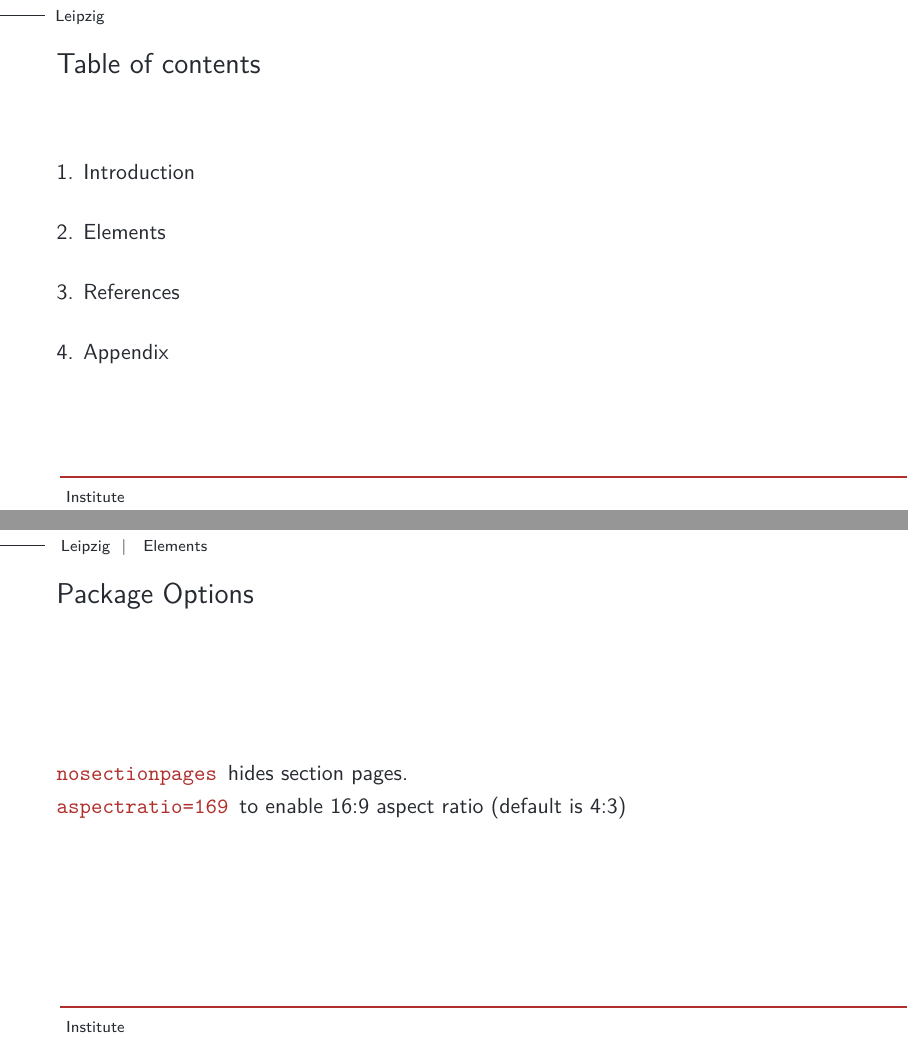
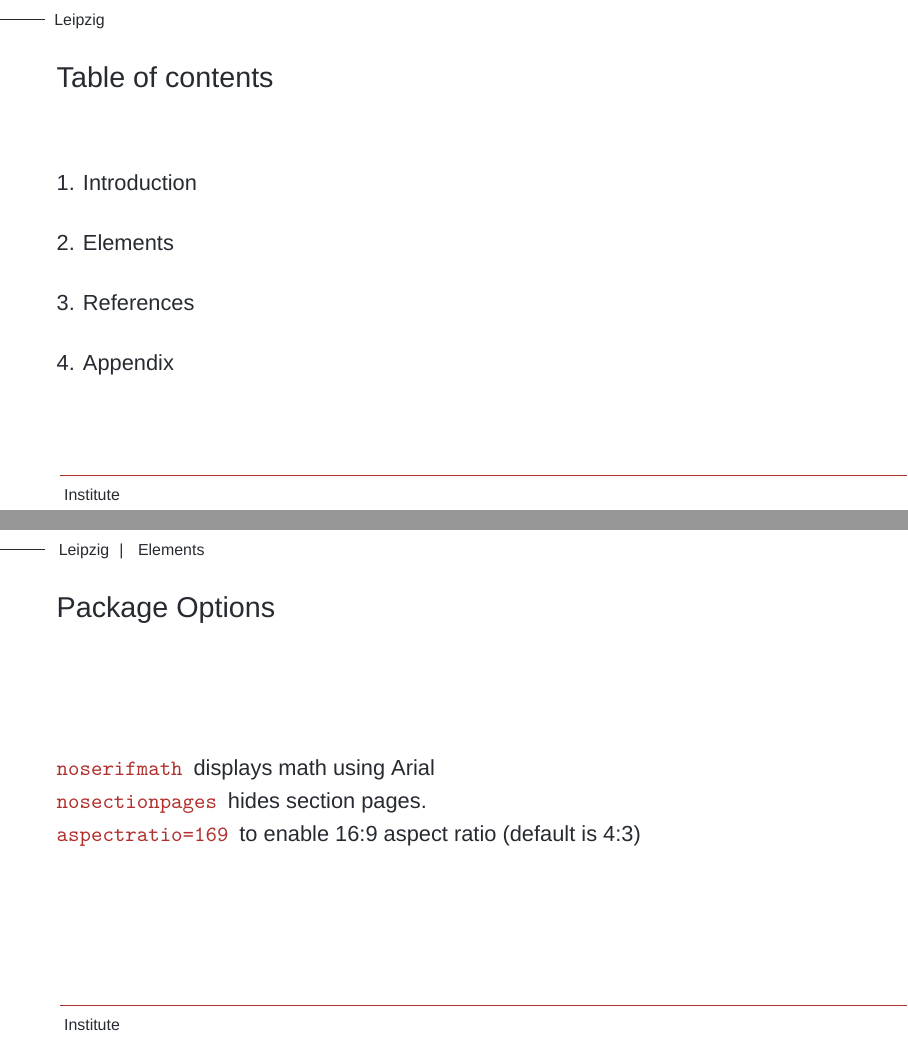
Before and after one commit to lgienapp/leipzig-theme, LaTeX slides (main.tex, which reads beamerthemeleipzig.sty): pages 2 and 6 of 21, joined at a grey line. Compiled offline with XeLaTeX; a missing font is replaced by an installed copy or a similar font.

Commit message:
Revert "Merge pull request #2 from felixlinker/compatibility"
This reverts commit 1239790bfad96ce90c19e36d4291f04c360ea71e, reversing
changes made to f52444a4b863593b33a9dfdbb119f0ebe431cf87.

```diff
--- a/beamerthemeleipzig.sty
+++ b/beamerthemeleipzig.sty
@@ -82,6 +82,9 @@
 %---------------------------------------------------------------------
 % Package Options
 %---------------------------------------------------------------------
+\newif\if@doSans
+\@doSansfalse
+\DeclareOption{noserifmath}{\@doSanstrue}
 \newif\if@doSectionPage
 \@doSectionPagefalse
 \DeclareOption{nosectionpages}{\@doSectionPagetrue}
@@ -91,10 +94,27 @@
 %%%                             Fonts                              %%%
 %%%%%%%%%%%%%%%%%%%%%%%%%%%%%%%%%%%%%%%%%%%%%%%%%%%%%%%%%%%%%%%%%%%%%%
 %---------------------------------------------------------------------
+% Specification
+%---------------------------------------------------------------------
+\if@doSans%
+	% sans serif math %
+	\usepackage[no-math]{fontspec}%
+	\setmainfont{Arial}%
+\else%
+	% serif math %
+	\usepackage{fontspec}%
+	\usefonttheme[onlymath]{serif}%
+\fi%
+	\newfontfamily\Light{Arial}%
+	\newfontfamily\Bold{Arial-Bold}%
+	\setsansfont{Arial}%
+\renewcommand\UrlFont{\Bold}%
+
+%---------------------------------------------------------------------
 % Titlepage
 %---------------------------------------------------------------------
-\setbeamerfont{title}{size=\LARGE}%
-\setbeamerfont{subtitle}{size=\large}%
+\setbeamerfont{title}{family=\Bold,size=\LARGE}%
+\setbeamerfont{subtitle}{family=\Light,size=\large}%
 \setbeamerfont{date}{size=\normalsize}%
 \setbeamerfont{author}{size=\normalsize}%
 \setbeamerfont{institute}{size=\normalsize}%
@@ -102,10 +122,10 @@
 %---------------------------------------------------------------------
 % Header & Footer
 %---------------------------------------------------------------------
-\setbeamerfont{header title}{size=\scriptsize}%
-\setbeamerfont{header subtitle}{size=\scriptsize}%
-\setbeamerfont{footer}{size=\scriptsize}%
-\setbeamerfont{frame number}{size=\scriptsize}%
+\setbeamerfont{header title}{family=\Bold, size=\scriptsize}%
+\setbeamerfont{header subtitle}{family=\Light, size=\scriptsize}%
+\setbeamerfont{footer}{family=\Light, size=\scriptsize}%
+\setbeamerfont{frame number}{family=\Light, size=\scriptsize}%
 
 %---------------------------------------------------------------------
 % Section
@@ -115,37 +135,37 @@
 %---------------------------------------------------------------------
 % Thankspage
 %---------------------------------------------------------------------
-\setbeamerfont{thanks title}{size=\Large}%
-\setbeamerfont{thanks author}{size=\large}%
-\setbeamerfont{thanks text}{size=\normalsize}%
+\setbeamerfont{thanks title}{family=\Bold,size=\Large}%
+\setbeamerfont{thanks author}{family=\Bold,size=\large}%
+\setbeamerfont{thanks text}{family=\Light,size=\normalsize}%
 
 %---------------------------------------------------------------------
 % Content
 %---------------------------------------------------------------------
-\setbeamerfont{frame title}{size=\Large}%
-\setbeamerfont{block title}{size=\large}%
-\setbeamerfont{block title alerted}{size=\large}%
-\setbeamerfont{alerted text}{}%
+\setbeamerfont{frame title}{family=\Bold,size=\Large}%
+\setbeamerfont{block title}{family=\Bold,size=\large}%
+\setbeamerfont{block title alerted}{family=\Bold,size=\large}%
+\setbeamerfont{alerted text}{family=\Bold}%
 
 %---------------------------------------------------------------------
 % Captions
 %---------------------------------------------------------------------
-\setbeamerfont{caption name}{}%
+\setbeamerfont{caption name}{family=\Bold}%
 
 %---------------------------------------------------------------------
 % Footnotes
 %---------------------------------------------------------------------
-\setbeamerfont{footnote}{size=\scriptsize}%
+\setbeamerfont{footnote}{family=\Light, size=\scriptsize}%
 
 %---------------------------------------------------------------------
 % Description
 %---------------------------------------------------------------------
-\setbeamerfont{description item}{size=\normalsize}%
+\setbeamerfont{description item}{family=\Bold, size=\normalsize}%
 
 %---------------------------------------------------------------------
 % Itemization
 %---------------------------------------------------------------------
-\setbeamerfont{itemization item}{size=\normalsize}%
+\setbeamerfont{itemization item}{family=\Light, size=\normalsize}%
 
 %%%%%%%%%%%%%%%%%%%%%%%%%%%%%%%%%%%%%%%%%%%%%%%%%%%%%%%%%%%%%%%%%%%%%%
 %%%                             Colors                             %%%
--- a/main.tex
+++ b/main.tex
@@ -45,6 +45,7 @@ Note that this package only works with XeTeX/XeLaTeX, as it depends on \texttt{f
 \section{Elements}
 \begin{frame}[fragile]{Package Options}
 \begin{description}
+\item[\texttt{noserifmath}] displays math using Arial
 \item[\texttt{nosectionpages}] hides section pages.
 \item[\texttt{aspectratio=169}] to enable 16:9 aspect ratio (default is 4:3)
 \end{description}
```
Also changed, not shown: 1 other file.
